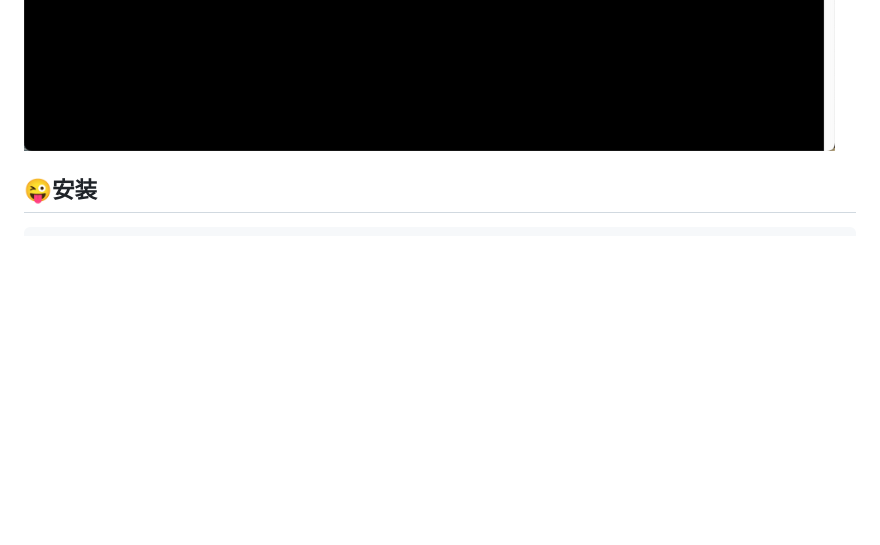
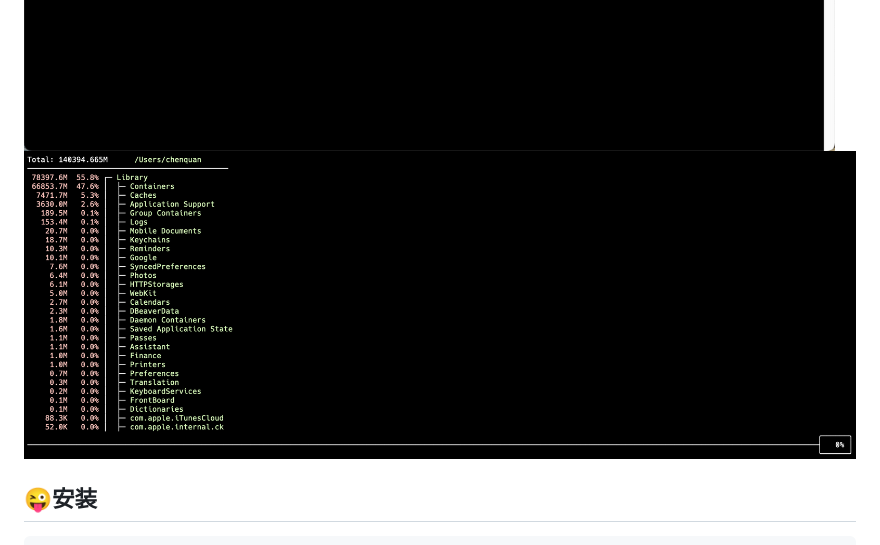
Before and after one commit to chenquan/diskusage, a Markdown page: README-CN.md, the part around the change. GitHub-like rendering; pictures changed too: image/interactive.png (added); blank space fills up the shorter version.

```diff
--- a/README-CN.md
+++ b/README-CN.md
@@ -10,6 +10,7 @@
 
 ![](image/linux-pipe-more.png)
 ![](image/only-dir.png)
+![](image/interactive.png)
 
 ## 😜安装
 
```
Also changed, not shown: README.md (+1 -0 lines), 1 other file.
